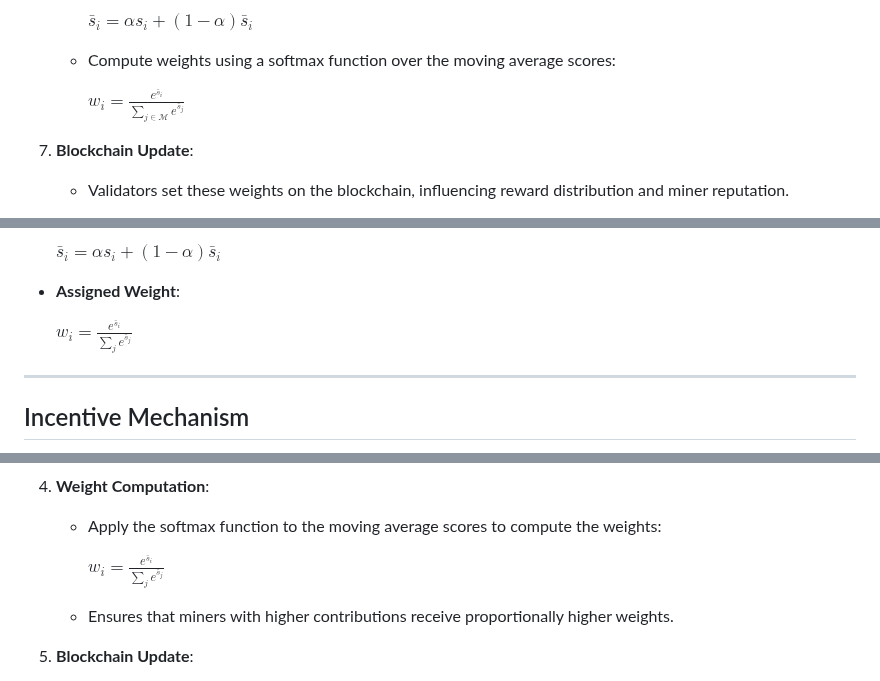
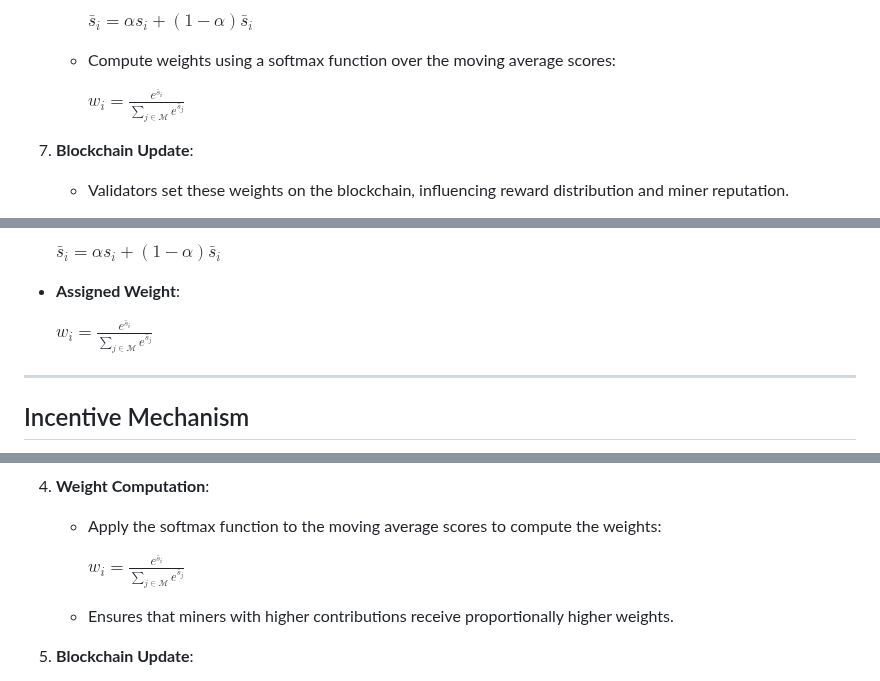
Before and after one commit to tplr-ai/templar, a Markdown page: README.md, 3 parts joined by grey strips. Drawn GitHub-style.

Commit message:
chore: update README

```diff
--- a/README.md
+++ b/README.md
@@ -166,7 +166,7 @@ This section provides a detailed explanation of the incentive mechanism employed
 
    - Compute weights using a softmax function over the moving average scores:
 
-     $w_i = \frac{e^{\bar{s}_i}}{\sum_{j \in \mathcal{M}} e^{\bar{s}_j}}$
+     $w_i = \frac{e^{\bar{s}_i}}{\sum\limits_{j \in \mathcal{M}} e^{\bar{s}_j}}$
 
 7. **Blockchain Update**:
    - Validators set these weights on the blockchain, influencing reward distribution and miner reputation.
@@ -191,7 +191,7 @@ This section provides a detailed explanation of the incentive mechanism employed
 
 - **Assigned Weight**:
 
-  $w_i = \frac{e^{\bar{s}_i}}{\sum_{j} e^{\bar{s}_j}}$
+  $w_i = \frac{e^{\bar{s}_i}}{\sum\limits_{j \in \mathcal{M}} e^{\bar{s}_j}}$
 
 ---
 
@@ -225,7 +225,7 @@ The incentive mechanism in **τemplar** aims to:
 4. **Weight Computation**:
    - Apply the softmax function to the moving average scores to compute the weights:
 
-     $w_i = \frac{e^{\bar{s}_i}}{\sum_{j} e^{\bar{s}_j}}$
+     $w_i = \frac{e^{\bar{s}_i}}{\sum\limits_{j \in \mathcal{M}} e^{\bar{s}_j}}$
 
    - Ensures that miners with higher contributions receive proportionally higher weights.
 
```
Also changed, not shown: other parts of README.md (+1 -1 lines).
